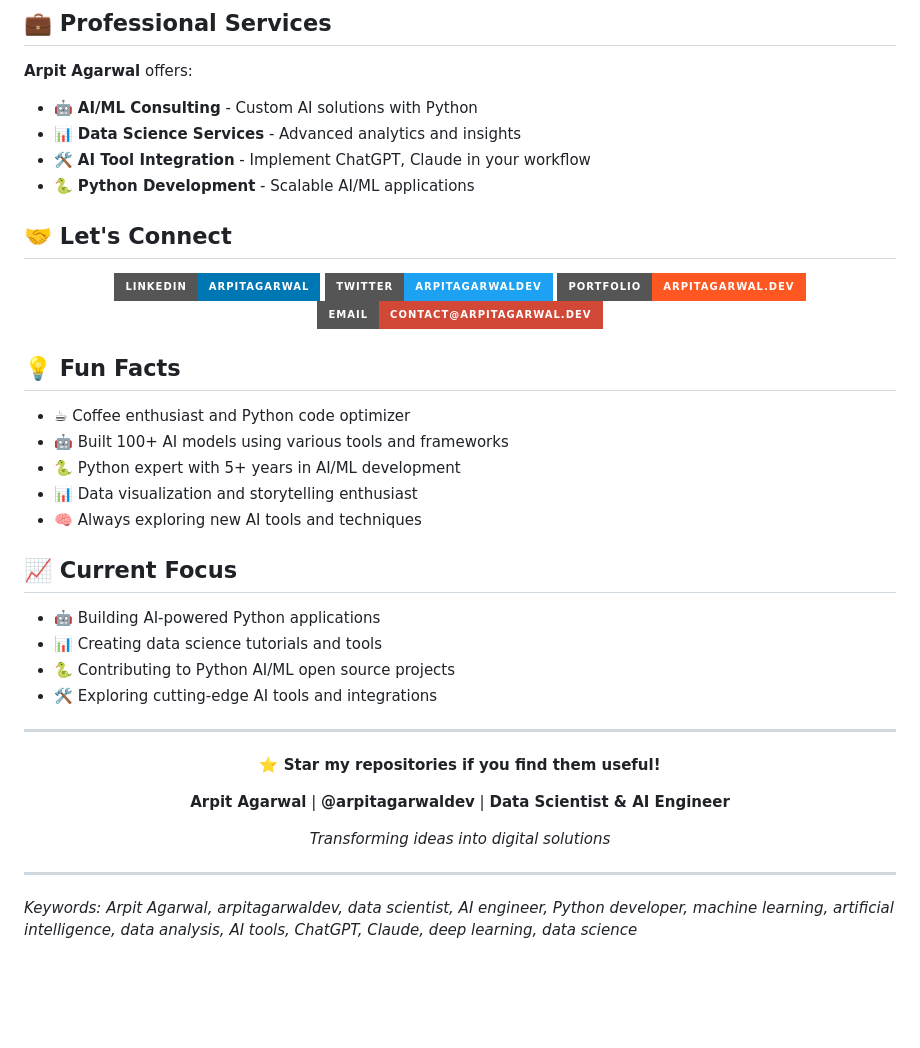
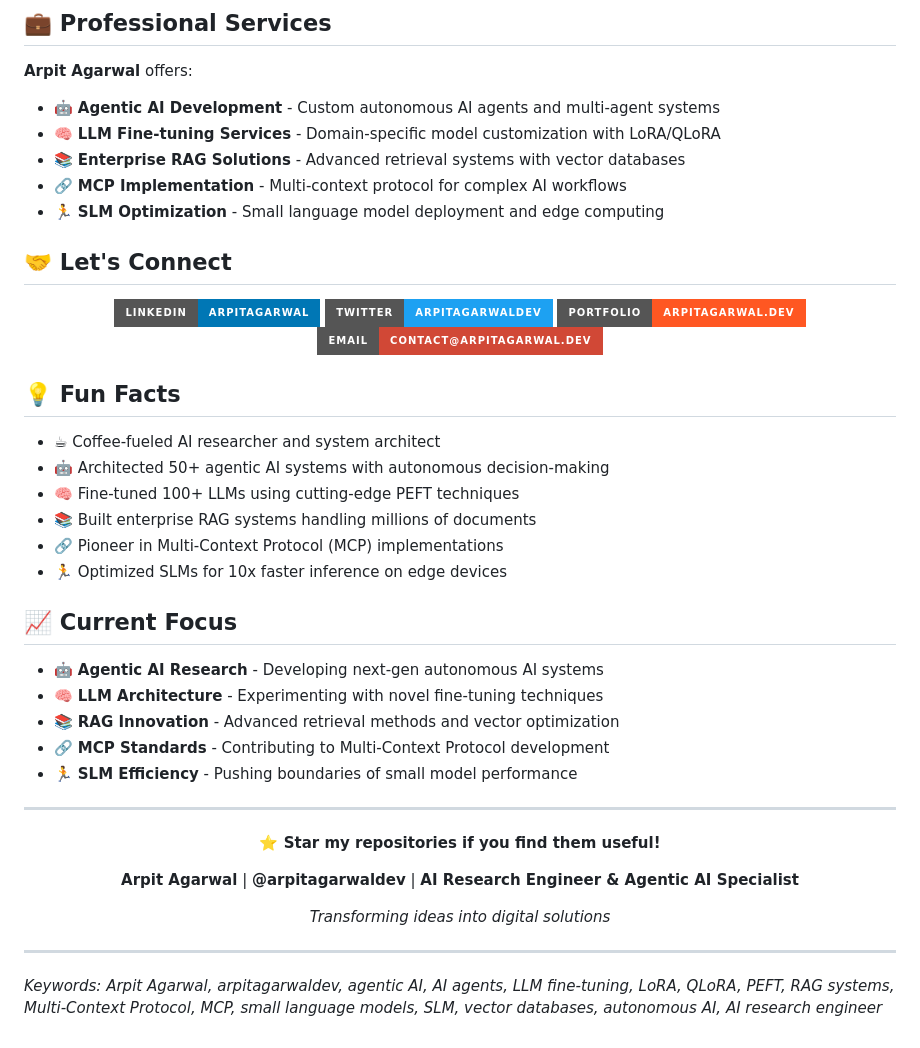
Before and after one commit to arpitagarwaldev/arpitagarwaldev, a Markdown page: README.md, the part around the change printed below. Drawn GitHub-style; badges without logos; blank space fills up the shorter version.

```diff
--- a/README.md
+++ b/README.md
@@ -70,10 +84,11 @@ Comprehensive Python tools for AI/ML development
 ## 💼 Professional Services
 
 **Arpit Agarwal** offers:
-- 🤖 **AI/ML Consulting** - Custom AI solutions with Python
-- 📊 **Data Science Services** - Advanced analytics and insights
-- 🛠️ **AI Tool Integration** - Implement ChatGPT, Claude in your workflow
-- 🐍 **Python Development** - Scalable AI/ML applications
+- 🤖 **Agentic AI Development** - Custom autonomous AI agents and multi-agent systems
+- 🧠 **LLM Fine-tuning Services** - Domain-specific model customization with LoRA/QLoRA
+- 📚 **Enterprise RAG Solutions** - Advanced retrieval systems with vector databases
+- 🔗 **MCP Implementation** - Multi-context protocol for complex AI workflows
+- 🏃 **SLM Optimization** - Small language model deployment and edge computing
 
 ## 🤝 Let's Connect
 
@@ -88,18 +103,20 @@ Comprehensive Python tools for AI/ML development
 
 ## 💡 Fun Facts
 
-- ☕ Coffee enthusiast and Python code optimizer
-- 🤖 Built 100+ AI models using various tools and frameworks
-- 🐍 Python expert with 5+ years in AI/ML development
-- 📊 Data visualization and storytelling enthusiast
-- 🧠 Always exploring new AI tools and techniques
+- ☕ Coffee-fueled AI researcher and system architect
+- 🤖 Architected 50+ agentic AI systems with autonomous decision-making
+- 🧠 Fine-tuned 100+ LLMs using cutting-edge PEFT techniques
+- 📚 Built enterprise RAG systems handling millions of documents
+- 🔗 Pioneer in Multi-Context Protocol (MCP) implementations
+- 🏃 Optimized SLMs for 10x faster inference on edge devices
 
 ## 📈 Current Focus
 
-- 🤖 Building AI-powered Python applications
-- 📊 Creating data science tutorials and tools
-- 🐍 Contributing to Python AI/ML open source projects
-- 🛠️ Exploring cutting-edge AI tools and integrations
+- 🤖 **Agentic AI Research** - Developing next-gen autonomous AI systems
+- 🧠 **LLM Architecture** - Experimenting with novel fine-tuning techniques
+- 📚 **RAG Innovation** - Advanced retrieval methods and vector optimization
+- 🔗 **MCP Standards** - Contributing to Multi-Context Protocol development
+- 🏃 **SLM Efficiency** - Pushing boundaries of small model performance
 
 ---
 
@@ -107,7 +124,7 @@ Comprehensive Python tools for AI/ML development
 
 **⭐ Star my repositories if you find them useful!**
 
-**Arpit Agarwal** | **@arpitagarwaldev** | **Data Scientist & AI Engineer**
+**Arpit Agarwal** | **@arpitagarwaldev** | **AI Research Engineer & Agentic AI Specialist**
 
 *Transforming ideas into digital solutions*
 
@@ -115,4 +132,4 @@ Comprehensive Python tools for AI/ML development
 
 ---
 
-*Keywords: Arpit Agarwal, arpitagarwaldev, data scientist, AI engineer, Python developer, machine learning, artificial intelligence, data analysis, AI tools, ChatGPT, Claude, deep learning, data science*
+*Keywords: Arpit Agarwal, arpitagarwaldev, agentic AI, AI agents, LLM fine-tuning, LoRA, QLoRA, PEFT, RAG systems, Multi-Context Protocol, MCP, small language models, SLM, vector databases, autonomous AI, AI research engineer*
```
Also changed, not shown: other parts of README.md (+42 -28 lines).
